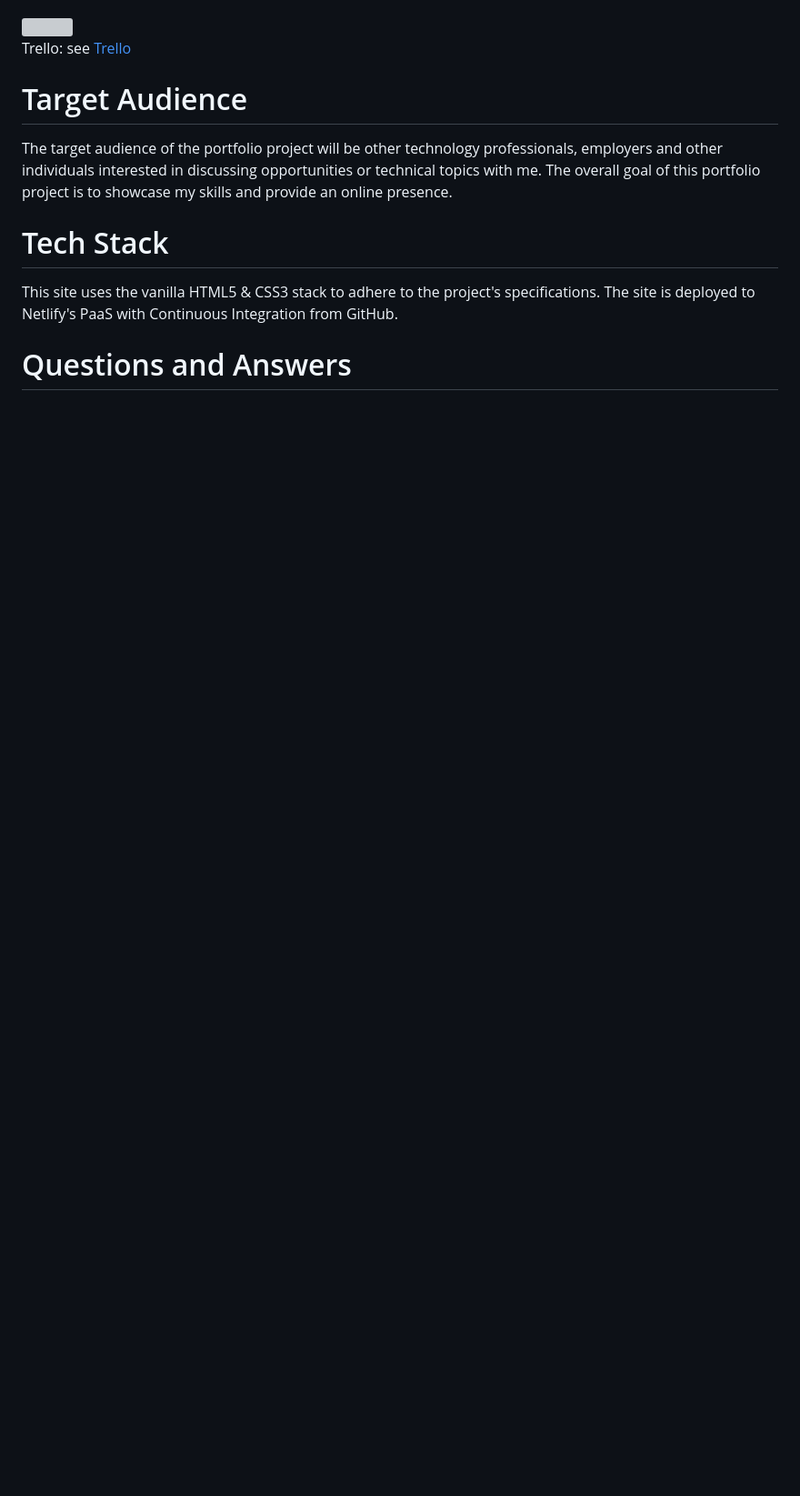
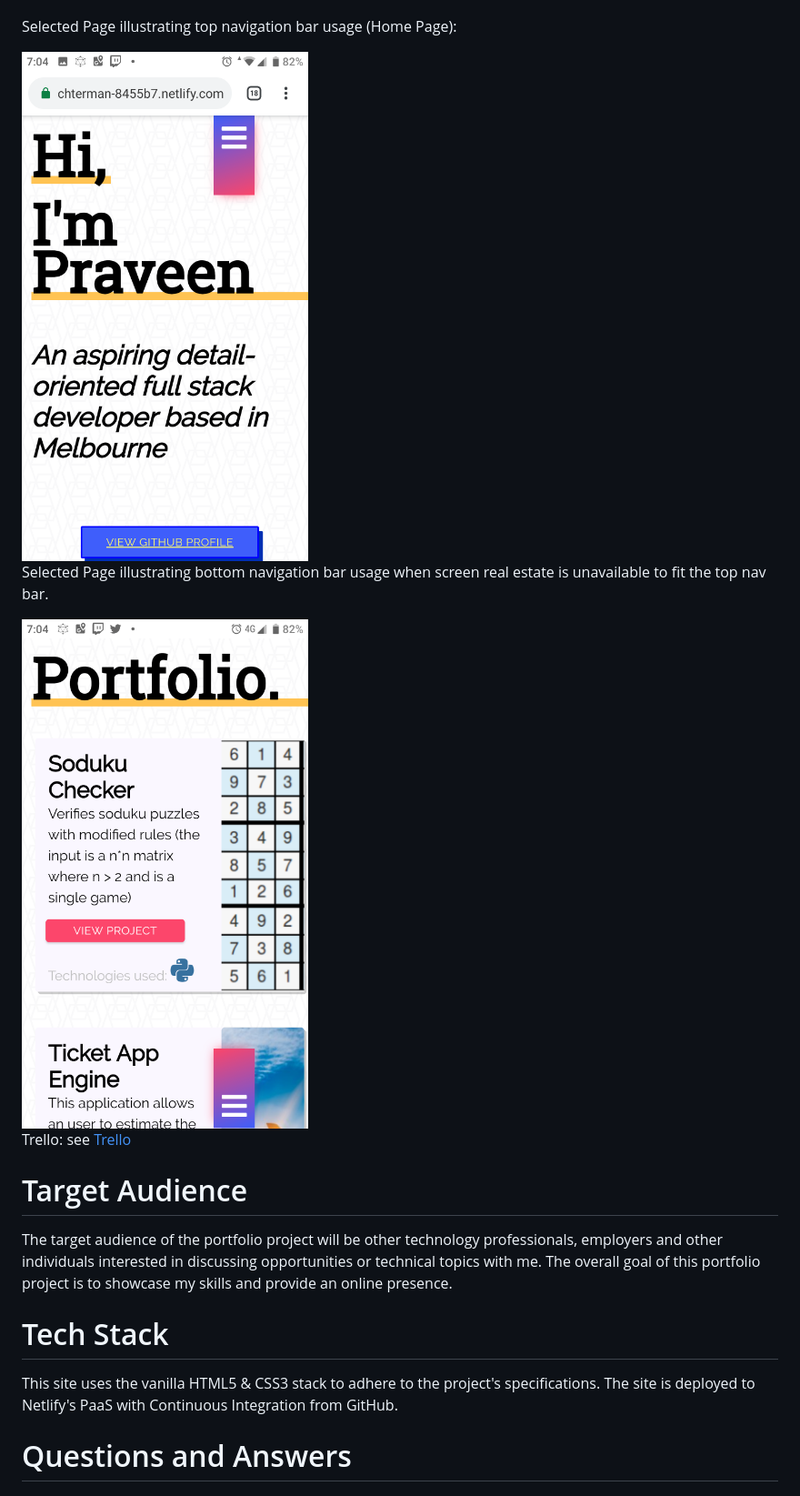
Before and after one commit to PraveenMut/portfolio-project, a Markdown page: README.md, the part around the change printed below. Shown: that part at 91% size. Rendered like a GitHub page; pictures changed too: docs/screenshot-mobile1.png (added), docs/screenshot-mobile2.png (added); blank space fills up the shorter version; grey boxes are pictures that could not be loaded.

Commit message:
creating final readme changes

```diff
--- a/README.md
+++ b/README.md
@@ -124,7 +128,11 @@ Desktop:
 
 Mobile:
 
-<img src="/docs/screenshot-mobile.png" />
+<p>Selected Page illustrating top navigation bar usage (Home Page):</p>
+<img src="./docs/screenshot-mobile1.png" />
+
+<p>Selected Page illustrating bottom navigation bar usage when screen real estate is unavailable to fit the top nav bar.</p>
+<img src="./docs/screenshot-mobile2.png">
 
 Trello: see <a href="#Trello">Trello</a>
 
```
Also changed, not shown: other parts of README.md (+19 -15 lines), docs/screenshot-desktop1.png (added), 1 other file.
